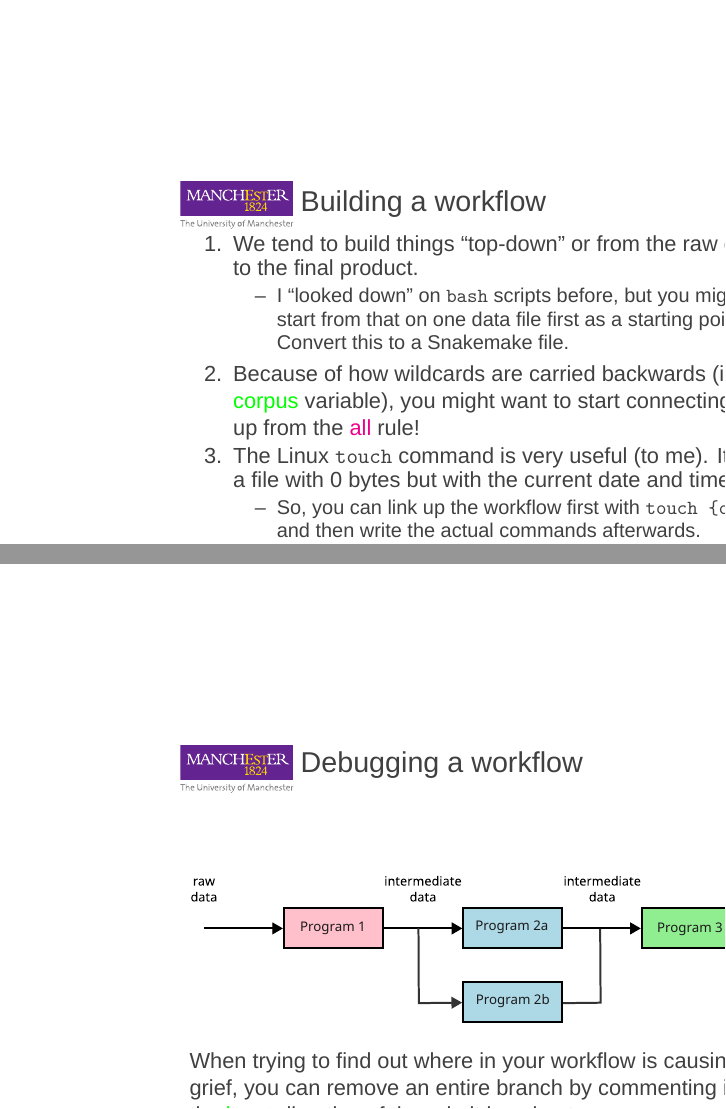
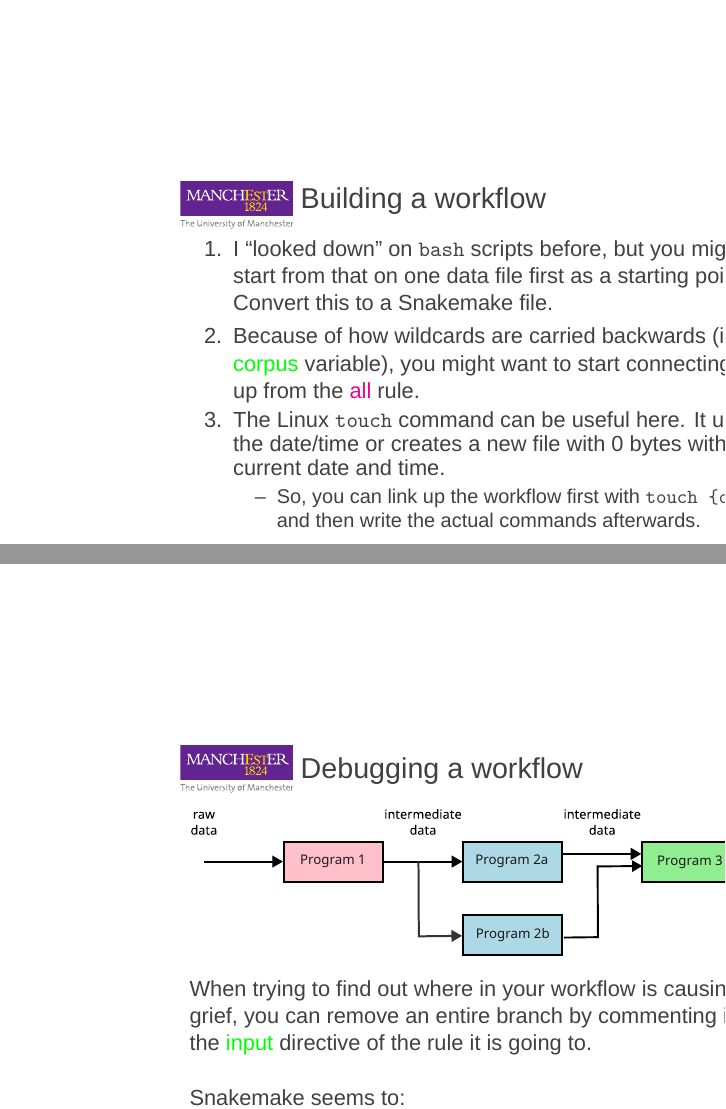
Before and after one commit to rwanwork/seminar-20261110-FBMH-Snakemake, LaTeX slides (slides/p.tex, which reads slides/tips.tex): pages 67 and 69 of 84, joined at a grey line. Compiled offline with XeLaTeX; a missing font is replaced by an installed copy or a similar font.

Commit message:
Finalise the Tips section.

```diff
--- a/slides/tips.tex
+++ b/slides/tips.tex
@@ -8,17 +8,14 @@
 \frametitle{Building a workflow}
 
 \begin{enumerate}
-  \item We tend to build things ``top-down'' or from the raw data file to the final product.
-    \begin{itemize}
-      \item I ``looked down'' on {\texttt{bash}} scripts before, but you might want to start from that on one data file first as a starting point.  Convert this to a Snakemake file.
-    \end{itemize}
-  \item Because of how wildcards are carried backwards (i.e., the {\green{corpus}} variable), you might want to start connecting things up from the {\magenta{all}} rule!
-  \item The Linux {\texttt{touch}} command is very useful (to me).  It creates a file with 0 bytes but with the current date and time.
+  \item I ``looked down'' on {\texttt{bash}} scripts before, but you might want to start from that on one data file first as a starting point.  Convert this to a Snakemake file.
+  \item Because of how wildcards are carried backwards (i.e., the {\green{corpus}} variable), you might want to start connecting things up from the {\magenta{all}} rule.
+  \item The Linux {\texttt{touch}} command can be useful here.  It updates the date/time or creates a new file with 0 bytes with the current date and time.
     \begin{itemize}
       \item So, you can link up the workflow first with {\texttt{touch \{output\}}} and then write the actual commands afterwards.
     \end{itemize}
-  \item I started numbering my output directories to help me figure out the order of the output files.
-  \item Send error messages of programs to the {\blue{log}} directive.  If it fails, then you have a message to read.
+  \item I started {\red{numbering}} my output directories to help me figure out the order of the output files.
+  \item Send error messages of programs to the {\blue{log}} directive.  If a rule fails, then you have a message to read.
 \end{enumerate}
 
 \end{frame}
@@ -46,10 +43,17 @@ Use:
 
 \begin{figure}
   \centering
-  \includegraphics[width=\linewidth]{background/pipeline-example-branching.eps}
+  \includegraphics[width=\linewidth]{tips/pipeline-example-branching.eps}
 \end{figure}
 
 When trying to find out where in your workflow is causing you grief, you can remove an entire branch by commenting it out from the {\green{input}} directive of the rule it is going to.
+\vs
+
+Snakemake seems to:
+\begin{enumerate}
+  \item Start from the end to the beginning, looking for which paths to follow.
+  \item When the execution paths are known, it runs it in the forward direction from the beginning.
+\end{enumerate}
 
 \end{frame}
 
```
Also changed, not shown: slides/finalex.tex (+7 -4 lines), slides/tips/pipeline-example-branching.eps (added), slides/tips/pipeline-example-branching.svg (added), 4 other files.
